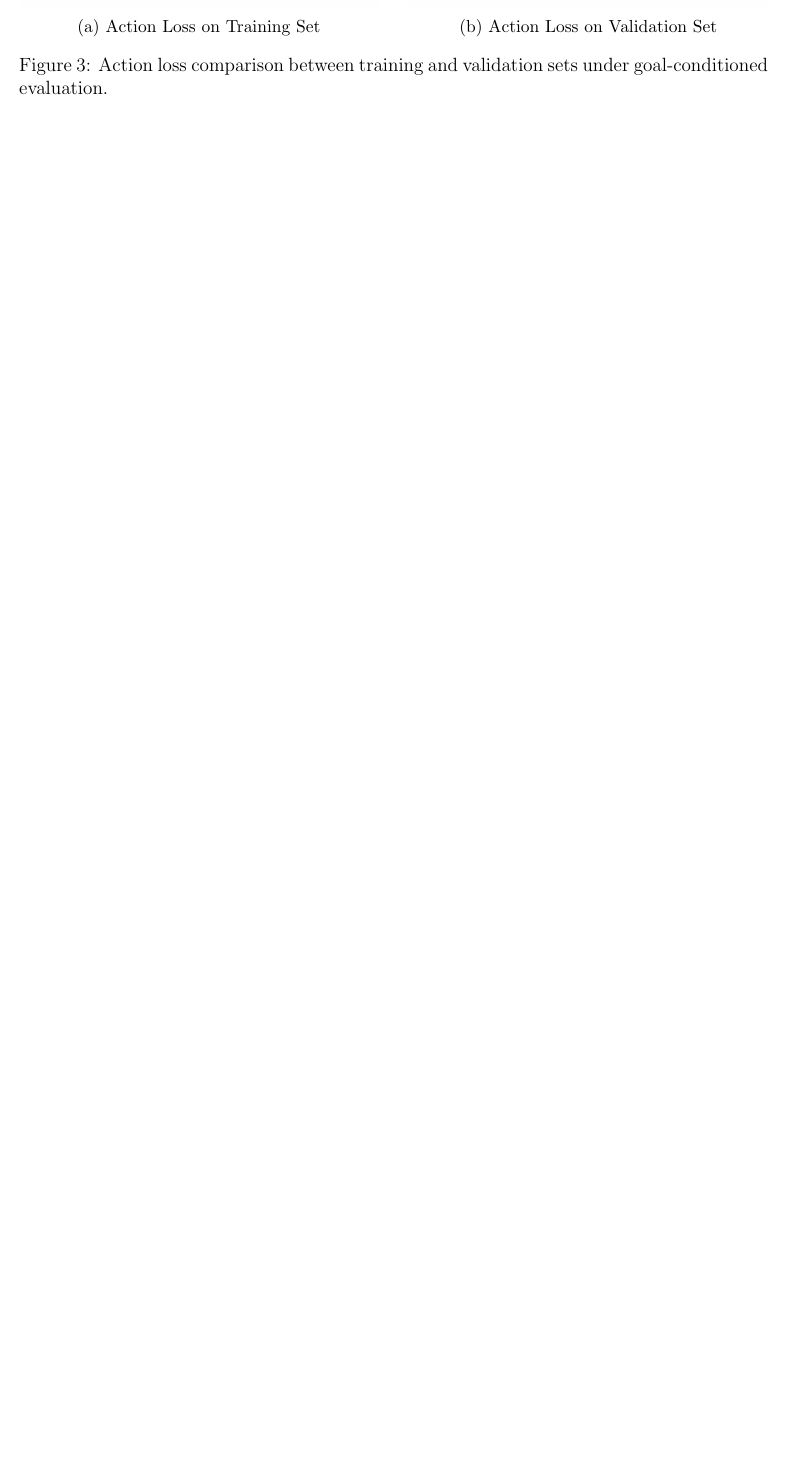
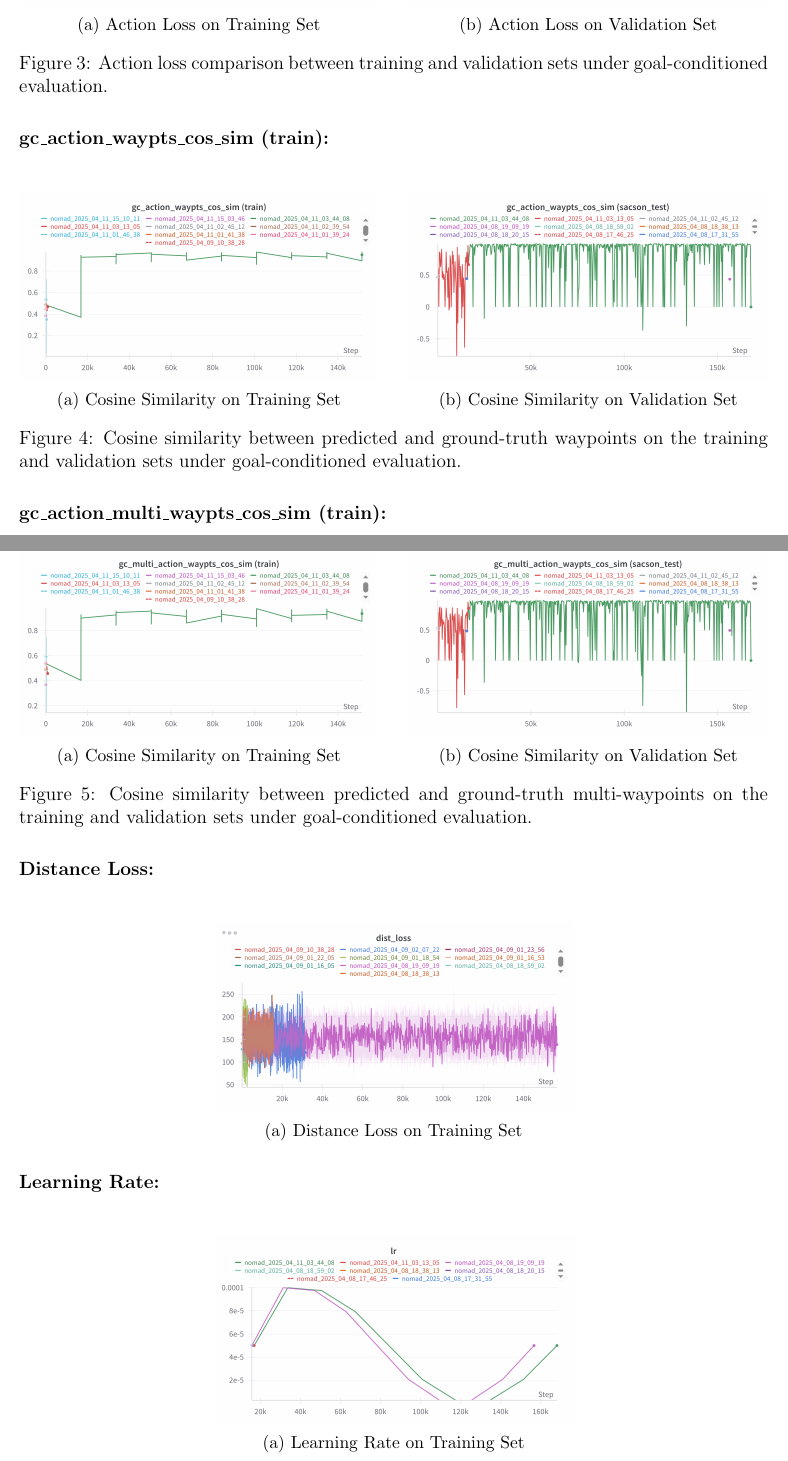
Before and after one commit to Aureola21/Report_Nomad, a LaTeX paper (report.tex): part of page 7 of 15 before the commit and two parts of pages 7 and 8 of 17 after it, the two joined at a grey line, cut so that both start at the same text, the shorter picture padded with empty space. Compiled offline with pdfLaTeX.

Commit message:
added plots

```diff
--- a/report.tex
+++ b/report.tex
@@ -208,6 +209,63 @@ We see that the loss has plateaued after the first epoch, both in test and train
     \end{subfigure}
     \caption{Action loss comparison between training and validation sets under goal-conditioned evaluation.}
 \end{figure}
+\noindent \textbf{gc\_action\_waypts\_cos\_sim (train):}\\
+\begin{figure}[H]
+    \centering
+    \begin{subfigure}[b]{0.48\textwidth}
+        \centering
+        \includegraphics[width=\textwidth]{images/gc_action_waypts_cos_sim_train.png}
+        \caption{Cosine Similarity on Training Set}
+        \label{fig:gc_action_waypts_cos_sim_train}
+    \end{subfigure}
+    \hfill
+    \begin{subfigure}[b]{0.48\textwidth}
+        \centering
+        \includegraphics[width=\textwidth]{images/gc_action_waypts_cos_sim_test.png}
+        \caption{Cosine Similarity on Validation Set}
+        \label{fig:gc_action_waypts_cos_sim_val}
+    \end{subfigure}
+    \caption{Cosine similarity between predicted and ground-truth waypoints on the training and validation sets under goal-conditioned evaluation.}
+\end{figure}
 
+\noindent \textbf{gc\_action\_multi\_waypts\_cos\_sim (train):}\\
+\begin{figure}[H]
+    \centering
+    \begin{subfigure}[b]{0.48\textwidth}
+        \centering
+        \includegraphics[width=\textwidth]{images/gc_multi_action_waypts_cos_sim.png}
+        \caption{Cosine Similarity on Training Set}
+        \label{fig:gc_multi_action_waypts_cos_sim}
+    \end{subfigure}
+    \hfill
+    \begin{subfigure}[b]{0.48\textwidth}
+        \centering
+        \includegraphics[width=\textwidth]{images/gc_multi_action_waypts_cos_sim_test.png}
+        \caption{Cosine Similarity on Validation Set}
+        \label{fig:gc_action_multi_waypts_cos_sim_test}
+    \end{subfigure}
+    \caption{Cosine similarity between predicted and ground-truth multi-waypoints on the training and validation sets under goal-conditioned evaluation.}
+\end{figure}
+\noindent \textbf{Distance Loss:}\\
+\begin{figure}[H]
+    \centering
+    \begin{subfigure}[b]{0.48\textwidth}
+        \centering
+        \includegraphics[width=\textwidth]{images/dist_loss.png}
+        \caption{Distance Loss on Training Set}
+        \label{fig:dist_loss}
+    \end{subfigure}
+    \end{figure}
 
+\noindent \textbf{Learning Rate:}\\
+\begin{figure}[H]
+    \centering
+    \begin{subfigure}[b]{0.48\textwidth}
+        \centering
+        \includegraphics[width=\textwidth]{images/lr.png}
+        \caption{Learning Rate on Training Set}
+        \label{fig:lr}
+    \end{subfigure}
+    \end{figure}
 
+\newpage
```
Also changed, not shown: ._wordcount_selection.tex (+1 -1 lines), images/diffusion_eval_loss_goal_masking.png (added), images/diffusion_eval_loss_no_masking.png (added), images/diffusion_eval_loss_random_masking.png (added), images/diffusion_loss.png (added), images/dist_loss.png (added), images/gc_action_waypts_cos_sim_test.png (added), images/gc_action_waypts_cos_sim_train.png (added), images/gc_multi_action_waypts_cos_sim.png (added), images/gc_multi_action_waypts_cos_sim_test.png (added), images/lr.png (added), images/total_loss.png (added), report.tex (48 more changed lines), 16 other files.
